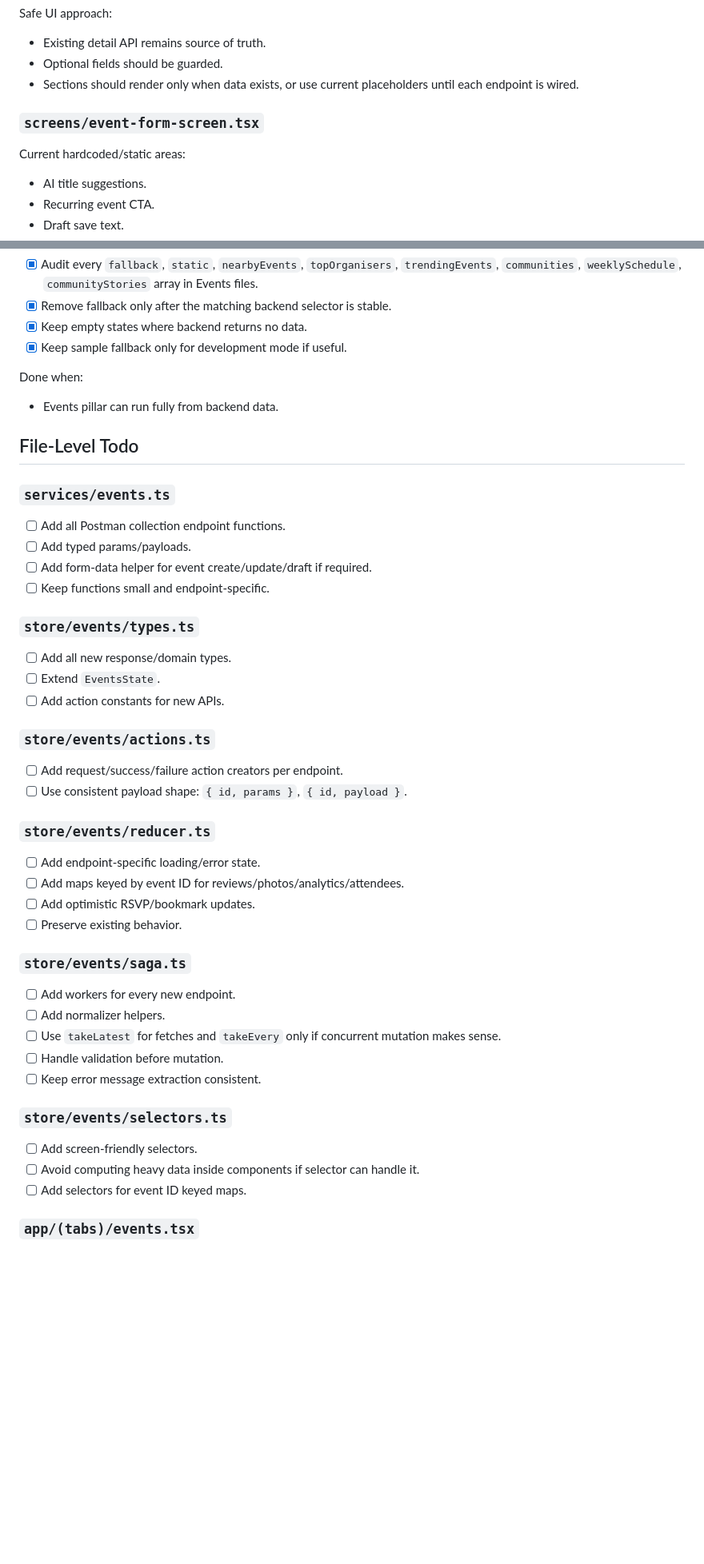
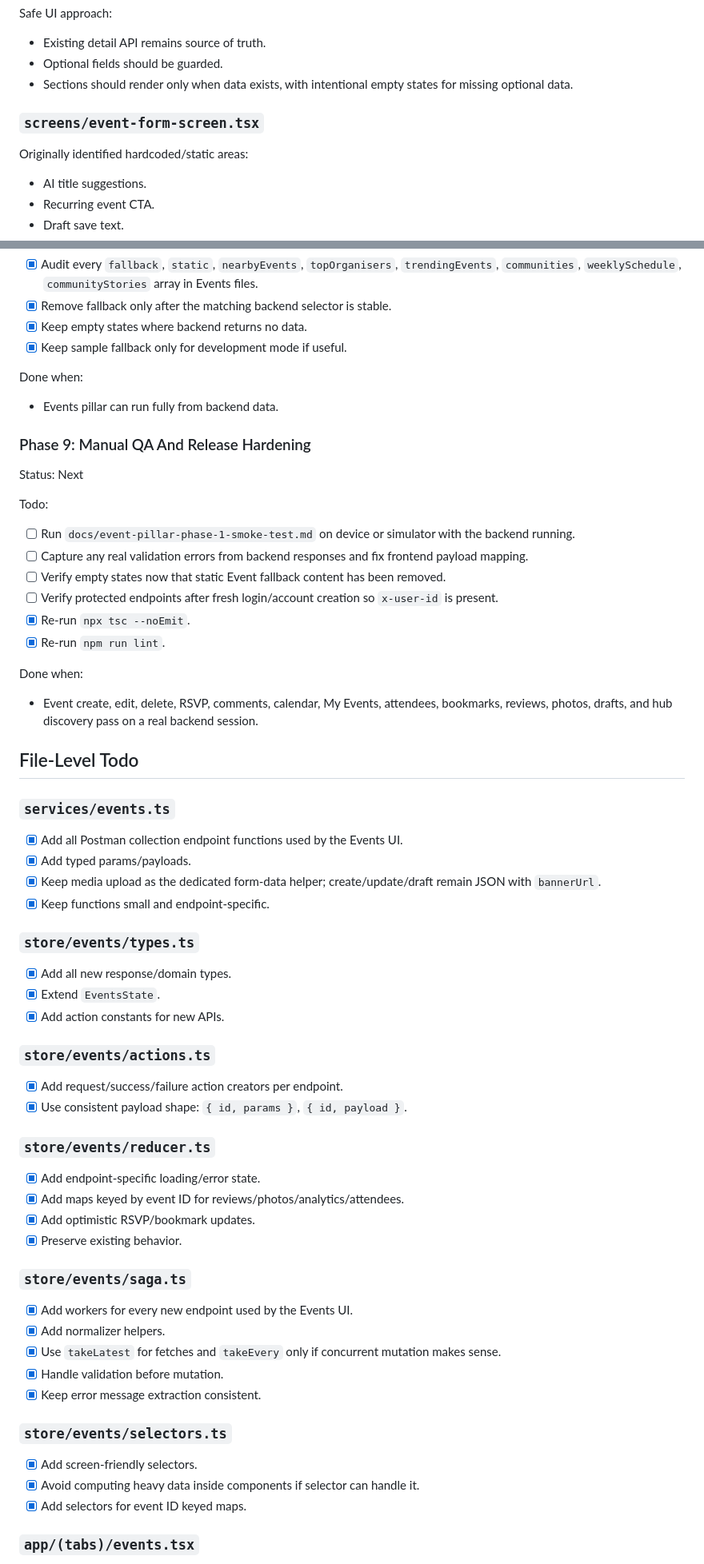
Before and after one commit to deveshsingh-rn/mobile-app-sai-family, a Markdown page: docs/event-pillar-api-integration-implementation.md, 2 parts joined by grey strips. Shown at 80% size. Rendered like a GitHub page; blank space fills up the shorter version.

```diff
--- a/docs/event-pillar-api-integration-implementation.md
+++ b/docs/event-pillar-api-integration-implementation.md
@@ -407,11 +407,11 @@ Safe UI approach:
 
 - Existing detail API remains source of truth.
 - Optional fields should be guarded.
-- Sections should render only when data exists, or use current placeholders until each endpoint is wired.
+- Sections should render only when data exists, with intentional empty states for missing optional data.
 
 ### `screens/event-form-screen.tsx`
 
-Current hardcoded/static areas:
+Originally identified hardcoded/static areas:
 
 - AI title suggestions.
 - Recurring event CTA.
@@ -801,46 +801,63 @@ Done when:
 
 - Events pillar can run fully from backend data.
 
+### Phase 9: Manual QA And Release Hardening
+
+Status: Next
+
+Todo:
+
+- [ ] Run `docs/event-pillar-phase-1-smoke-test.md` on device or simulator with the backend running.
+- [ ] Capture any real validation errors from backend responses and fix frontend payload mapping.
+- [ ] Verify empty states now that static Event fallback content has been removed.
+- [ ] Verify protected endpoints after fresh login/account creation so `x-user-id` is present.
+- [x] Re-run `npx tsc --noEmit`.
+- [x] Re-run `npm run lint`.
+
+Done when:
+
+- Event create, edit, delete, RSVP, comments, calendar, My Events, attendees, bookmarks, reviews, photos, drafts, and hub discovery pass on a real backend session.
+
 ## File-Level Todo
 
 ### `services/events.ts`
 
-- [ ] Add all Postman collection endpoint functions.
-- [ ] Add typed params/payloads.
-- [ ] Add form-data helper for event create/update/draft if required.
-- [ ] Keep functions small and endpoint-specific.
+- [x] Add all Postman collection endpoint functions used by the Events UI.
+- [x] Add typed params/payloads.
+- [x] Keep media upload as the dedicated form-data helper; create/update/draft remain JSON with `bannerUrl`.
+- [x] Keep functions small and endpoint-specific.
 
 ### `store/events/types.ts`
 
-- [ ] Add all new response/domain types.
-- [ ] Extend `EventsState`.
-- [ ] Add action constants for new APIs.
+- [x] Add all new response/domain types.
+- [x] Extend `EventsState`.
+- [x] Add action constants for new APIs.
 
 ### `store/events/actions.ts`
 
-- [ ] Add request/success/failure action creators per endpoint.
-- [ ] Use consistent payload shape: `{ id, params }`, `{ id, payload }`.
+- [x] Add request/success/failure action creators per endpoint.
+- [x] Use consistent payload shape: `{ id, params }`, `{ id, payload }`.
 
 ### `store/events/reducer.ts`
 
-- [ ] Add endpoint-specific loading/error state.
-- [ ] Add maps keyed by event ID for reviews/photos/analytics/attendees.
-- [ ] Add optimistic RSVP/bookmark updates.
-- [ ] Preserve existing behavior.
+- [x] Add endpoint-specific loading/error state.
+- [x] Add maps keyed by event ID for reviews/photos/analytics/attendees.
+- [x] Add optimistic RSVP/bookmark updates.
+- [x] Preserve existing behavior.
 
 ### `store/events/saga.ts`
 
-- [ ] Add workers for every new endpoint.
-- [ ] Add normalizer helpers.
-- [ ] Use `takeLatest` for fetches and `takeEvery` only if concurrent mutation makes sense.
-- [ ] Handle validation before mutation.
-- [ ] Keep error message extraction consistent.
+- [x] Add workers for every new endpoint used by the Events UI.
+- [x] Add normalizer helpers.
+- [x] Use `takeLatest` for fetches and `takeEvery` only if concurrent mutation makes sense.
+- [x] Handle validation before mutation.
+- [x] Keep error message extraction consistent.
 
 ### `store/events/selectors.ts`
 
-- [ ] Add screen-friendly selectors.
-- [ ] Avoid computing heavy data inside components if selector can handle it.
-- [ ] Add selectors for event ID keyed maps.
+- [x] Add screen-friendly selectors.
+- [x] Avoid computing heavy data inside components if selector can handle it.
+- [x] Add selectors for event ID keyed maps.
 
 ### `app/(tabs)/events.tsx`
 
```
Also changed, not shown: other parts of docs/event-pillar-api-integration-implementation.md (+30 -30 lines), docs/event-pillar-phase-1-smoke-test.md (+9 -7 lines).
